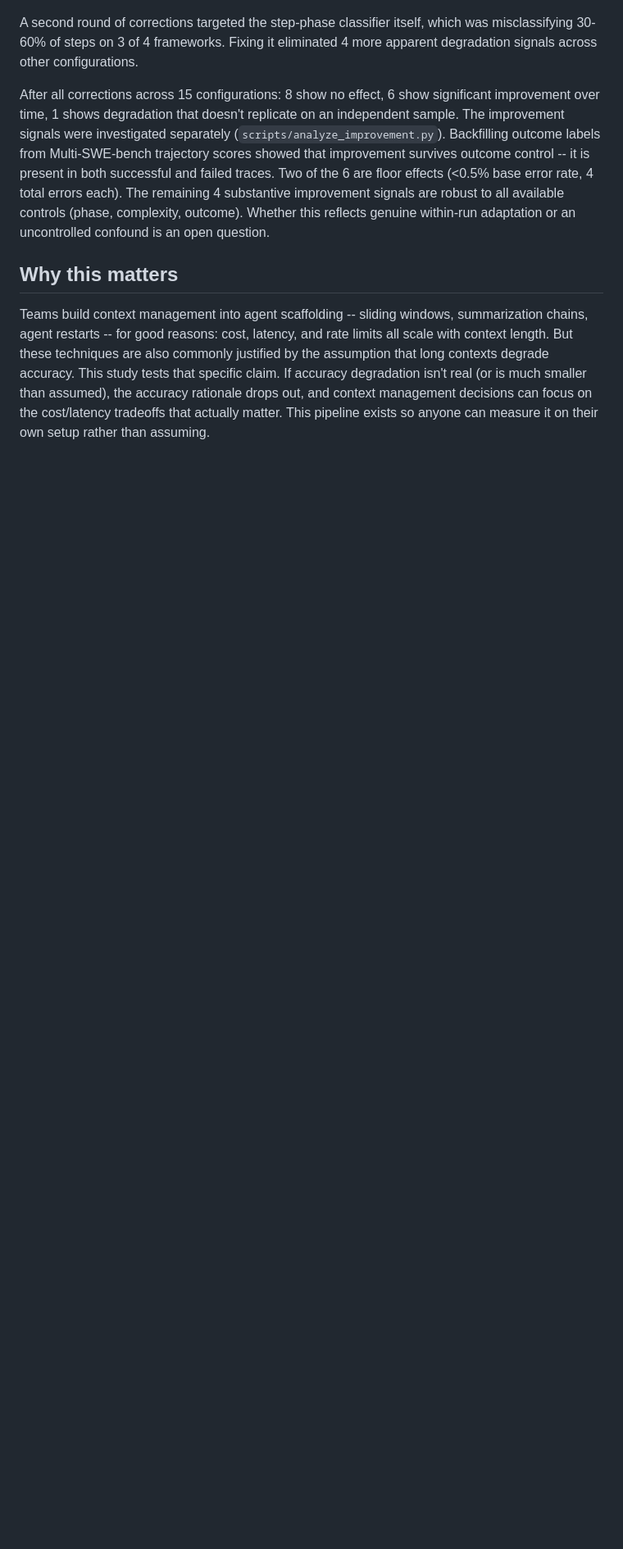
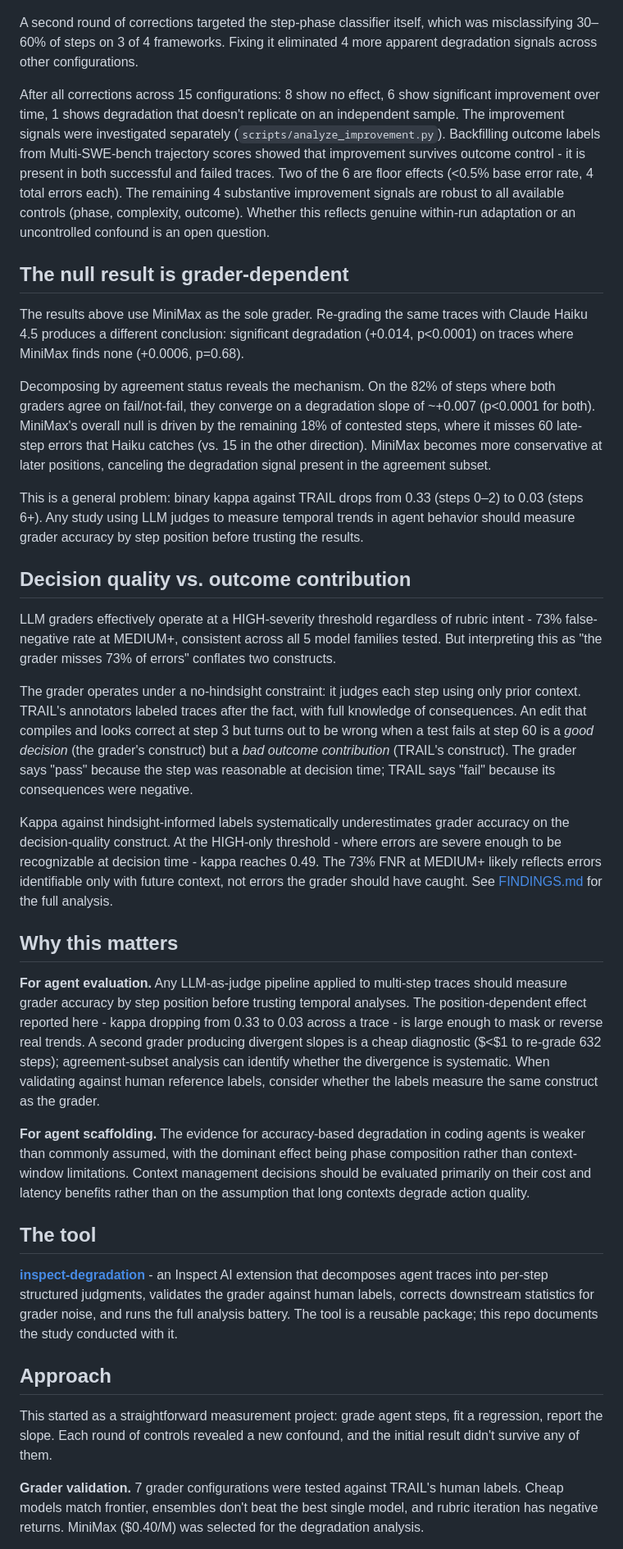
Before and after one commit to reffdev/inspect-degradation-study, a Markdown page: README.md, the part around one of its changes. Shown at 82% size. GitHub-like rendering; blank space fills up the shorter version.

```diff
--- a/README.md
+++ b/README.md
@@ -16,10 +18,39 @@ Agents explore early (reads, searches -- low error rate) and act late (edits, te
 
 ![Confound dismantling](figures/confound_dismantling.png)
 
-A second round of corrections targeted the step-phase classifier itself, which was misclassifying 30-60% of steps on 3 of 4 frameworks. Fixing it eliminated 4 more apparent degradation signals across other configurations.
+A second round of corrections targeted the step-phase classifier itself, which was misclassifying 30–60% of steps on 3 of 4 frameworks. Fixing it eliminated 4 more apparent degradation signals across other configurations.
 
-After all corrections across 15 configurations: 8 show no effect, 6 show significant improvement over time, 1 shows degradation that doesn't replicate on an independent sample. The improvement signals were investigated separately (`scripts/analyze_improvement.py`). Backfilling outcome labels from Multi-SWE-bench trajectory scores showed that improvement survives outcome control -- it is present in both successful and failed traces. Two of the 6 are floor effects (<0.5% base error rate, 4 total errors each). The remaining 4 substantive improvement signals are robust to all available controls (phase, complexity, outcome). Whether this reflects genuine within-run adaptation or an uncontrolled confound is an open question.
+After all corrections across 15 configurations: 8 show no effect, 6 show significant improvement over time, 1 shows degradation that doesn't replicate on an independent sample. The improvement signals were investigated separately (`scripts/analyze_improvement.py`). Backfilling outcome labels from Multi-SWE-bench trajectory scores showed that improvement survives outcome control - it is present in both successful and failed traces. Two of the 6 are floor effects (<0.5% base error rate, 4 total errors each). The remaining 4 substantive improvement signals are robust to all available controls (phase, complexity, outcome). Whether this reflects genuine within-run adaptation or an uncontrolled confound is an open question.
+
+## The null result is grader-dependent
+
+The results above use MiniMax as the sole grader. Re-grading the same traces with Claude Haiku 4.5 produces a different conclusion: significant degradation (+0.014, p<0.0001) on traces where MiniMax finds none (+0.0006, p=0.68).
+
+Decomposing by agreement status reveals the mechanism. On the 82% of steps where both graders agree on fail/not-fail, they converge on a degradation slope of ~+0.007 (p<0.0001 for both). MiniMax's overall null is driven by the remaining 18% of contested steps, where it misses 60 late-step errors that Haiku catches (vs. 15 in the other direction). MiniMax becomes more conservative at later positions, canceling the degradation signal present in the agreement subset.
+
+This is a general problem: binary kappa against TRAIL drops from 0.33 (steps 0–2) to 0.03 (steps 6+). Any study using LLM judges to measure temporal trends in agent behavior should measure grader accuracy by step position before trusting the results.
+
+## Decision quality vs. outcome contribution
+
+LLM graders effectively operate at a HIGH-severity threshold regardless of rubric intent - 73% false-negative rate at MEDIUM+, consistent across all 5 model families tested. But interpreting this as "the grader misses 73% of errors" conflates two constructs.
+
+The grader operates under a no-hindsight constraint: it judges each step using only prior context. TRAIL's annotators labeled traces after the fact, with full knowledge of consequences. An edit that compiles and looks correct at step 3 but turns out to be wrong when a test fails at step 60 is a *good decision* (the grader's construct) but a *bad outcome contribution* (TRAIL's construct). The grader says "pass" because the step was reasonable at decision time; TRAIL says "fail" because its consequences were negative.
+
+Kappa against hindsight-informed labels systematically underestimates grader accuracy on the decision-quality construct. At the HIGH-only threshold - where errors are severe enough to be recognizable at decision time - kappa reaches 0.49. The 73% FNR at MEDIUM+ likely reflects errors identifiable only with future context, not errors the grader should have caught. See [FINDINGS.md](FINDINGS.md#severity-threshold-analysis) for the full analysis.
 
 ## Why this matters
 
-Teams build context management into agent scaffolding -- sliding windows, summarization chains, agent restarts -- for good reasons: cost, latency, and rate limits all scale with context length. But these techniques are also commonly justified by the assumption that long contexts degrade accuracy. This study tests that specific claim. If accuracy degradation isn't real (or is much smaller than assumed), the accuracy rationale drops out, and context management decisions can focus on the cost/latency tradeoffs that actually matter. This pipeline exists so anyone can measure it on their own setup rather than assuming.
+**For agent evaluation.** Any LLM-as-judge pipeline applied to multi-step traces should measure grader accuracy by step position before trusting temporal analyses. The position-dependent effect reported here - kappa dropping from 0.33 to 0.03 across a trace - is large enough to mask or reverse real trends. A second grader producing divergent slopes is a cheap diagnostic ($<$1 to re-grade 632 steps); agreement-subset analysis can identify whether the divergence is systematic. When validating against human reference labels, consider whether the labels measure the same construct as the grader.
+
+**For agent scaffolding.** The evidence for accuracy-based degradation in coding agents is weaker than commonly assumed, with the dominant effect being phase composition rather than context-window limitations. Context management decisions should be evaluated primarily on their cost and latency benefits rather than on the assumption that long contexts degrade action quality.
+
+## The tool
+
+[**inspect-degradation**](https://github.com/reffdev/inspect-degradation) - an Inspect AI extension that decomposes agent traces into per-step structured judgments, validates the grader against human labels, corrects downstream statistics for grader noise, and runs the full analysis battery. The tool is a reusable package; this repo documents the study conducted with it.
+
+## Approach
+
+This started as a straightforward measurement project: grade agent steps, fit a regression, report the slope. Each round of controls revealed a new confound, and the initial result didn't survive any of them.
+
+**Grader validation.** 7 grader configurations were tested against TRAIL's human labels. Cheap models match frontier, ensembles don't beat the best single model, and rubric iteration has negative returns. MiniMax ($0.40/M) was selected for the degradation analysis.
+
```
Also changed, not shown: other parts of README.md (+32 -45 lines).
